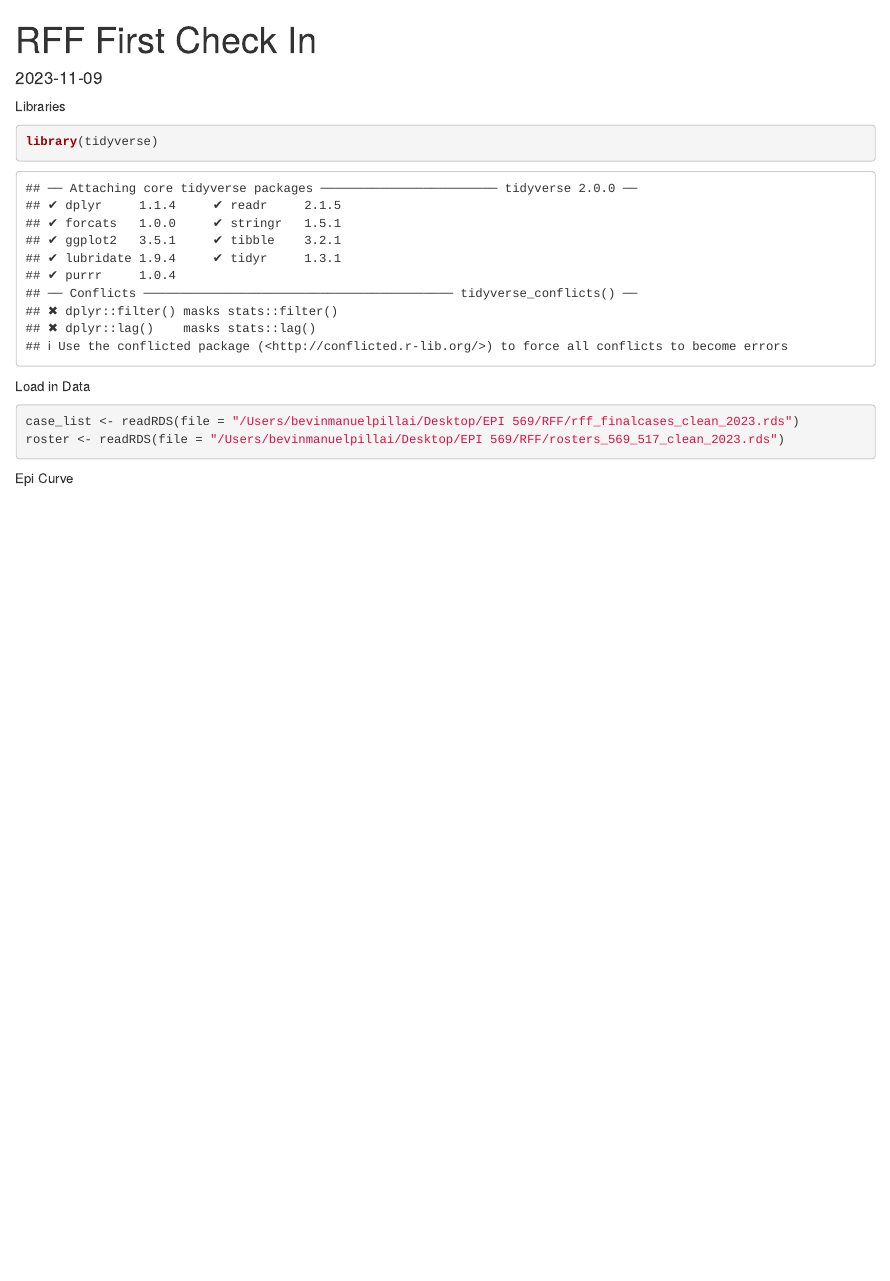
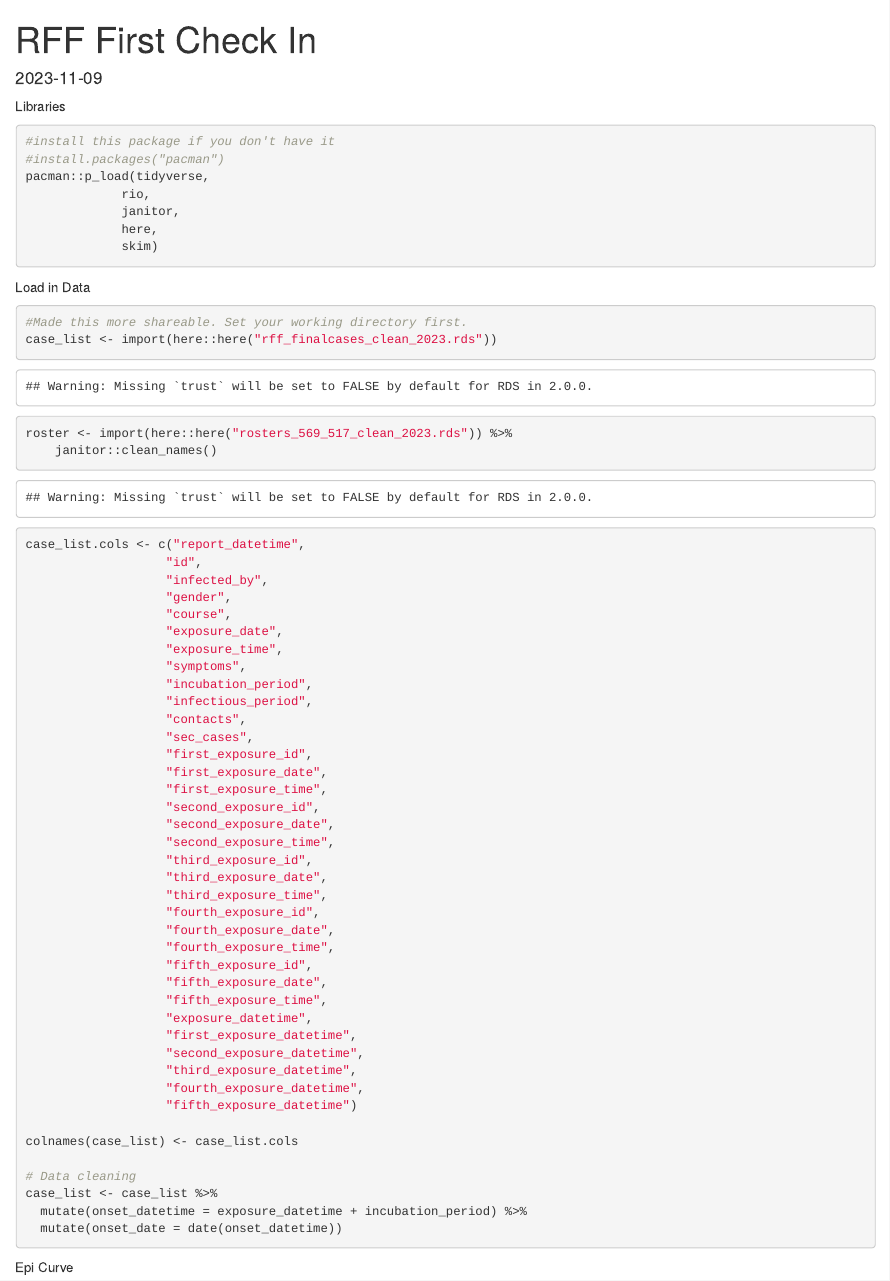
Before and after one commit to bmanuelpillai/EPI-569-RFF, an R Markdown document (RFF First Check In.Rmd): the page in a window 1100 px wide, from its top. Rendered offline with R 4.5, knitr and Pandoc, with nearby package versions; some code elsewhere in the file could not run offline; column names are cleaned by a stand-in for the janitor package.

Commit message:
Data cleaning, added epi curve option

````diff
--- a/RFF First Check In.Rmd
+++ b/RFF First Check In.Rmd
@@ -9,12 +9,60 @@ knitr::opts_chunk$set(echo = TRUE)
 ```
 Libraries
 ```{r}
-library(tidyverse)
+#install this package if you don't have it
+#install.packages("pacman")
+pacman::p_load(tidyverse,
+			 rio,
+			 janitor,
+			 here,
+			 skim)
 ```
 Load in Data
 ```{r}
-case_list <- readRDS(file = "/Users/bevinmanuelpillai/Desktop/EPI 569/RFF/rff_finalcases_clean_2023.rds")
-roster <- readRDS(file = "/Users/bevinmanuelpillai/Desktop/EPI 569/RFF/rosters_569_517_clean_2023.rds")
+#Made this more shareable. Set your working directory first.
+case_list <- import(here::here("rff_finalcases_clean_2023.rds"))
+roster <- import(here::here("rosters_569_517_clean_2023.rds")) %>%
+	janitor::clean_names()
+case_list.cols <- c("report_datetime",
+                   "id",
+                   "infected_by",
+                   "gender",
+                   "course",
+                   "exposure_date",
+                   "exposure_time",
+                   "symptoms",
+                   "incubation_period",
+                   "infectious_period",
+                   "contacts",
+                   "sec_cases",
+                   "first_exposure_id",
+                   "first_exposure_date",
+                   "first_exposure_time",
+                   "second_exposure_id",
+                   "second_exposure_date",
+                   "second_exposure_time",
+                   "third_exposure_id",
+                   "third_exposure_date",
+                   "third_exposure_time",
+                   "fourth_exposure_id",
+                   "fourth_exposure_date",
+                   "fourth_exposure_time",
+                   "fifth_exposure_id",
+                   "fifth_exposure_date",
+                   "fifth_exposure_time",
+                   "exposure_datetime",
+                   "first_exposure_datetime",
+                   "second_exposure_datetime",
+                   "third_exposure_datetime",
+                   "fourth_exposure_datetime",
+                   "fifth_exposure_datetime")
+
+colnames(case_list) <- case_list.cols
+
+# Data cleaning
+case_list <- case_list %>%
+  mutate(onset_datetime = exposure_datetime + incubation_period) %>%
+  mutate(onset_date = date(onset_datetime))
 ```
 
 Epi Curve
````
Also changed, not shown: RFF First Check In.Rmd (16 more changed lines), 1 other file.
